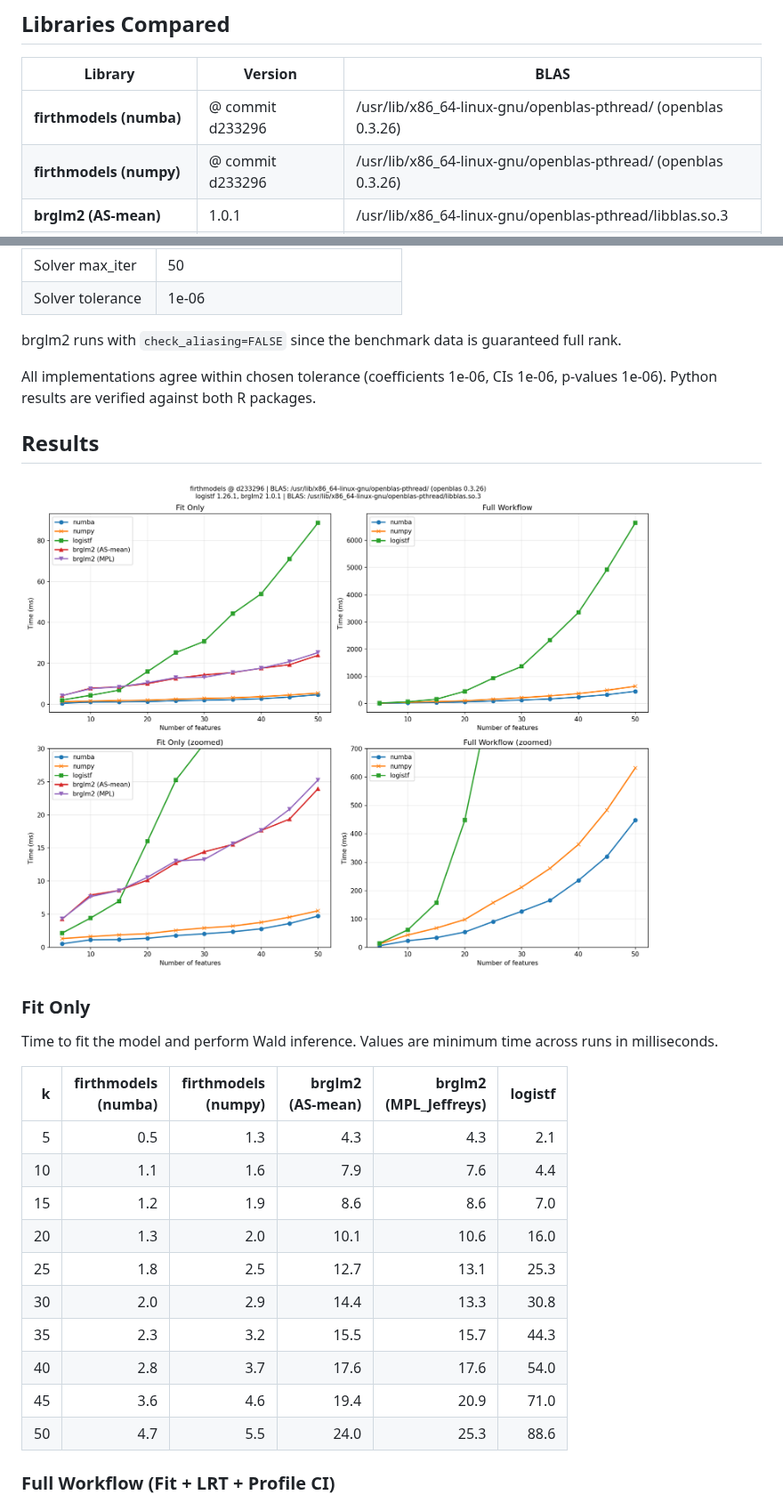
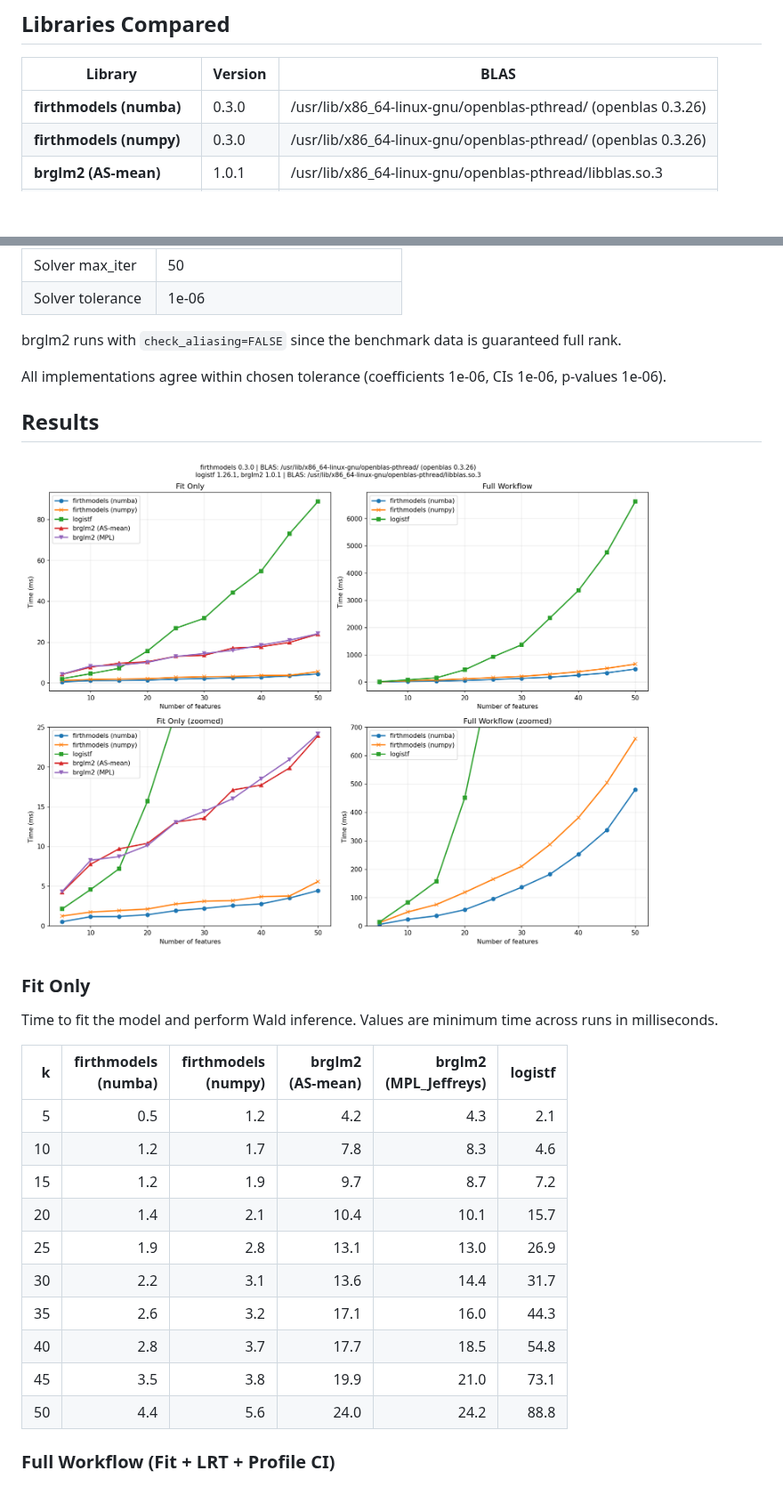
Before and after one commit to jzluo/firthmodels, a Markdown page: benchmarks/logistic_report.md, 2 parts joined by grey strips. Shown at 89% size. Rendered like a GitHub page; pictures changed too: benchmarks/logistic_report.png; blank space fills up the shorter version.

```diff
--- a/benchmarks/logistic_report.md
+++ b/benchmarks/logistic_report.md
@@ -16,8 +16,8 @@ packages for Firth-penalized logistic regression.
 
 | Library | Version | BLAS |
 |---------|---------|------|
-| **firthmodels (numba)** | @ commit d233296 | /usr/lib/x86_64-linux-gnu/openblas-pthread/ (openblas 0.3.26) |
-| **firthmodels (numpy)** | @ commit d233296 | /usr/lib/x86_64-linux-gnu/openblas-pthread/ (openblas 0.3.26) |
+| **firthmodels (numba)** | 0.3.0 | /usr/lib/x86_64-linux-gnu/openblas-pthread/ (openblas 0.3.26) |
+| **firthmodels (numpy)** | 0.3.0 | /usr/lib/x86_64-linux-gnu/openblas-pthread/ (openblas 0.3.26) |
 | **brglm2 (AS-mean)** | 1.0.1 | /usr/lib/x86_64-linux-gnu/openblas-pthread/libblas.so.3 |
 | **brglm2 (MPL_Jeffreys)** | 1.0.1 | /usr/lib/x86_64-linux-gnu/openblas-pthread/libblas.so.3 |
 | **logistf** | 1.26.1 | /usr/lib/x86_64-linux-gnu/openblas-pthread/libblas.so.3 |
@@ -35,7 +35,7 @@ packages for Firth-penalized logistic regression.
 
 brglm2 runs with `check_aliasing=FALSE` since the benchmark data is guaranteed full rank.
 
-All implementations agree within chosen tolerance (coefficients 1e-06, CIs 1e-06, p-values 1e-06). Python results are verified against both R packages.
+All implementations agree within chosen tolerance (coefficients 1e-06, CIs 1e-06, p-values 1e-06).
 
 ## Results
 
@@ -47,16 +47,16 @@ Time to fit the model and perform Wald inference. Values are minimum time across
 
 | k | firthmodels<br>(numba) | firthmodels<br>(numpy) | brglm2<br>(AS-mean) | brglm2<br>(MPL_Jeffreys) | logistf |
 |--:|------:|------:|------------:|-------------:|--------:|
-|   5 | 0.5 | 1.3 | 4.3 | 4.3 | 2.1 |
-|  10 | 1.1 | 1.6 | 7.9 | 7.6 | 4.4 |
-|  15 | 1.2 | 1.9 | 8.6 | 8.6 | 7.0 |
-|  20 | 1.3 | 2.0 | 10.1 | 10.6 | 16.0 |
-|  25 | 1.8 | 2.5 | 12.7 | 13.1 | 25.3 |
-|  30 | 2.0 | 2.9 | 14.4 | 13.3 | 30.8 |
-|  35 | 2.3 | 3.2 | 15.5 | 15.7 | 44.3 |
-|  40 | 2.8 | 3.7 | 17.6 | 17.6 | 54.0 |
-|  45 | 3.6 | 4.6 | 19.4 | 20.9 | 71.0 |
-|  50 | 4.7 | 5.5 | 24.0 | 25.3 | 88.6 |
+|   5 | 0.5 | 1.2 | 4.2 | 4.3 | 2.1 |
+|  10 | 1.2 | 1.7 | 7.8 | 8.3 | 4.6 |
+|  15 | 1.2 | 1.9 | 9.7 | 8.7 | 7.2 |
+|  20 | 1.4 | 2.1 | 10.4 | 10.1 | 15.7 |
+|  25 | 1.9 | 2.8 | 13.1 | 13.0 | 26.9 |
+|  30 | 2.2 | 3.1 | 13.6 | 14.4 | 31.7 |
+|  35 | 2.6 | 3.2 | 17.1 | 16.0 | 44.3 |
+|  40 | 2.8 | 3.7 | 17.7 | 18.5 | 54.8 |
+|  45 | 3.5 | 3.8 | 19.9 | 21.0 | 73.1 |
+|  50 | 4.4 | 5.6 | 24.0 | 24.2 | 88.8 |
 
 ### Full Workflow (Fit + LRT + Profile CI)
 
```
Also changed, not shown: other parts of benchmarks/logistic_report.md (+11 -11 lines), benchmarks/cox_report.md (added, +72 -0 lines), benchmarks/cox_report.png (added), 4 other files.
